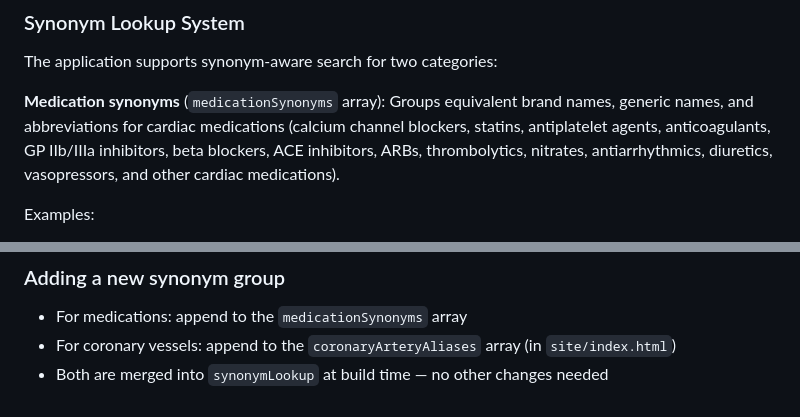
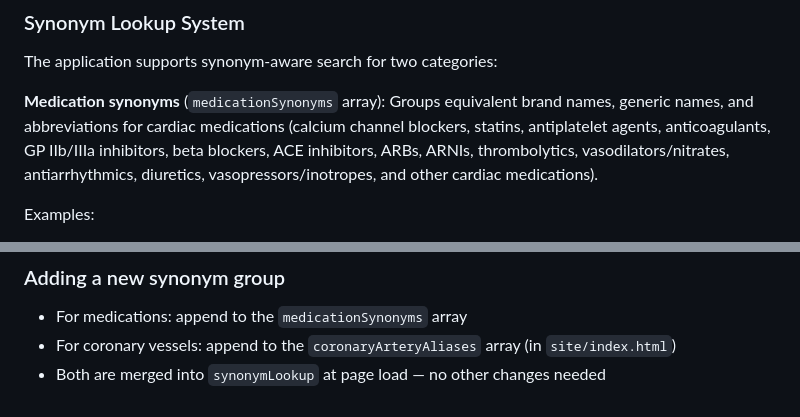
Before and after one commit to CartaHealthcareCathPCI/Searchable-PCI, a Markdown page: CLAUDE.md, 2 parts joined by grey strips. GitHub-like rendering.

Commit message:
Fix minor inaccuracies in CLAUDE.md
- Add ARNI to medication synonym categories list (entresto/sacubitril-valsartan)
- Correct "nitrates" to "vasodilators/nitrates" and "vasopressors" to "vasopressors/inotropes"
- Fix "at build time" to "at page load" (no build step exists in this project)

https://claude.ai/code/session_01Lb2SAfvtR5digtZkrzKDPi

```diff
--- a/CLAUDE.md
+++ b/CLAUDE.md
@@ -87,7 +87,7 @@ Note: `matchesFilter(type)` and `matchesSearch(item)` are local helper functions
 The application supports synonym-aware search for two categories:
 
 **Medication synonyms** (`medicationSynonyms` array):
-Groups equivalent brand names, generic names, and abbreviations for cardiac medications (calcium channel blockers, statins, antiplatelet agents, anticoagulants, GP IIb/IIIa inhibitors, beta blockers, ACE inhibitors, ARBs, thrombolytics, nitrates, antiarrhythmics, diuretics, vasopressors, and other cardiac medications).
+Groups equivalent brand names, generic names, and abbreviations for cardiac medications (calcium channel blockers, statins, antiplatelet agents, anticoagulants, GP IIb/IIIa inhibitors, beta blockers, ACE inhibitors, ARBs, ARNIs, thrombolytics, vasodilators/nitrates, antiarrhythmics, diuretics, vasopressors/inotropes, and other cardiac medications).
 
 Examples:
 - `"plavix"` → also searches `"clopidogrel"`
@@ -294,4 +294,4 @@ The `searchData()` function performs substring matching on the `searchText` fiel
 ### Adding a new synonym group
 - For medications: append to the `medicationSynonyms` array
 - For coronary vessels: append to the `coronaryArteryAliases` array (in `site/index.html`)
-- Both are merged into `synonymLookup` at build time — no other changes needed
+- Both are merged into `synonymLookup` at page load — no other changes needed
```
